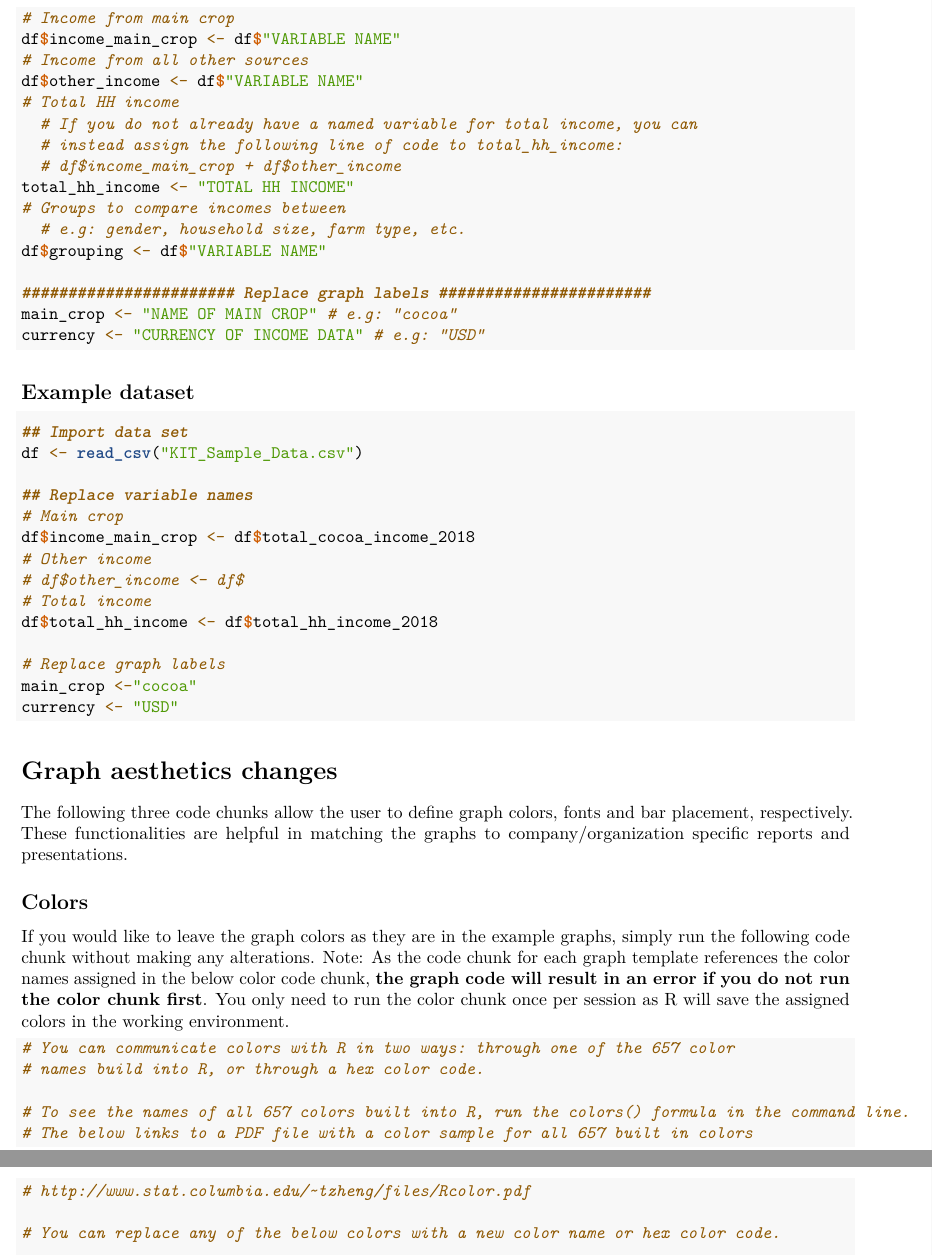
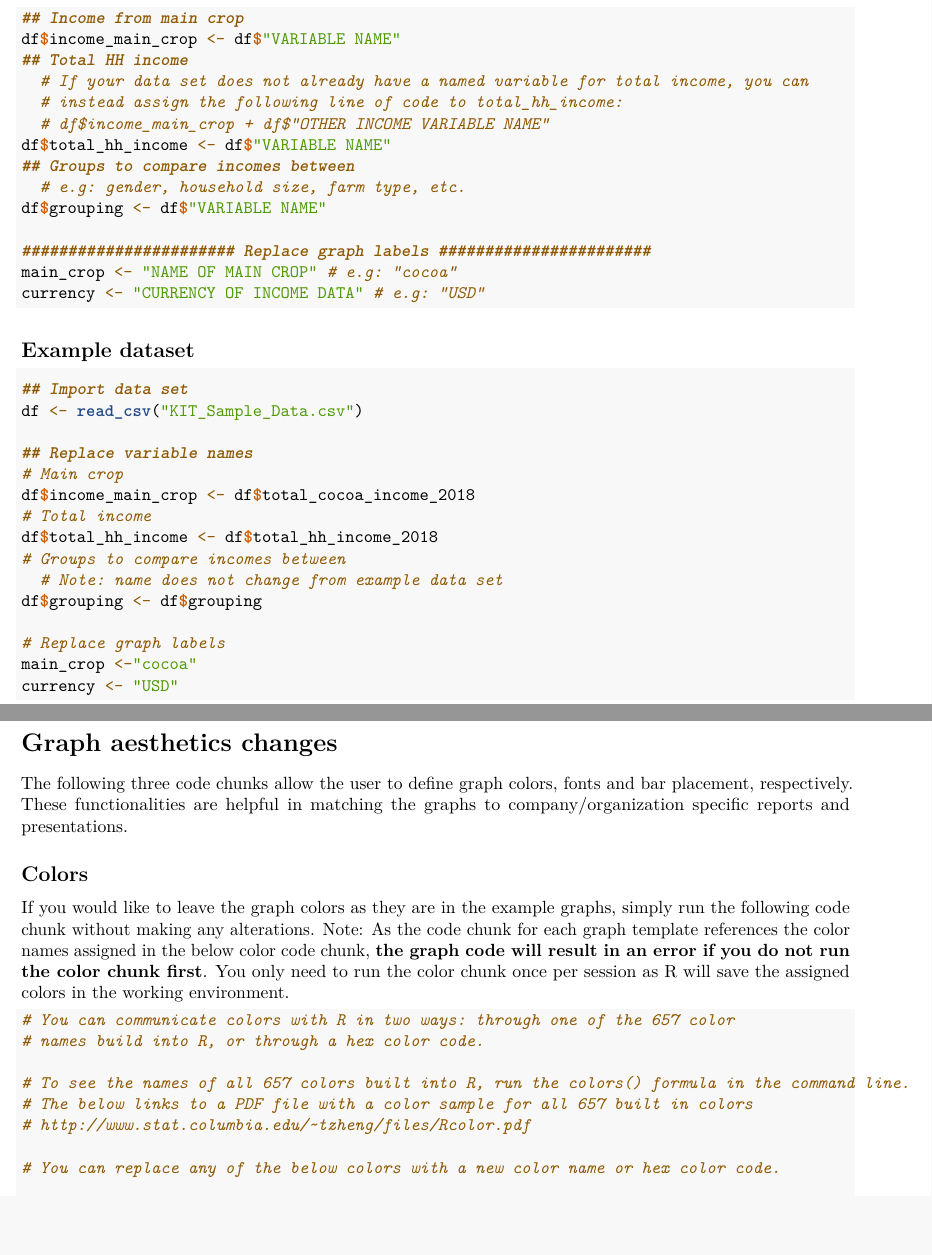
Before and after one commit to mollyleavens/R_Income_Graph_Templates, an R Markdown document (GraphTemplates_RMarkdown_KIT.Rmd): two parts of pages 4 and 5 of 27, joined at a grey line, cut so that both start at the same text, the shorter picture padded with empty space. Rendered offline with R 4.5, knitr and Pandoc, then LaTeX, with nearby package versions.

Commit message:
Small formatting changes
I am now moving forward to address the median discrepancies on the bar charts

````diff
--- a/GraphTemplates_RMarkdown_KIT.Rmd
+++ b/GraphTemplates_RMarkdown_KIT.Rmd
@@ -100,16 +100,14 @@ names(df) <- make.names(names(df), unique=TRUE)
   # altered some of the column names to enable R compatibility.
   # Run names(df) for a list of your dataset's current column names.
 
-# Income from main crop
+## Income from main crop
 df$income_main_crop <- df$"VARIABLE NAME"
-# Income from all other sources
-df$other_income <- df$"VARIABLE NAME"
-# Total HH income
-  # If you do not already have a named variable for total income, you can
+## Total HH income
+  # If your data set does not already have a named variable for total income, you can
   # instead assign the following line of code to total_hh_income:
-  # df$income_main_crop + df$other_income
-total_hh_income <- "TOTAL HH INCOME"
-# Groups to compare incomes between
+  # df$income_main_crop + df$"OTHER INCOME VARIABLE NAME"
+df$total_hh_income <- df$"VARIABLE NAME"
+## Groups to compare incomes between
   # e.g: gender, household size, farm type, etc.
 df$grouping <- df$"VARIABLE NAME"
 
@@ -127,15 +125,18 @@ df <- read_csv("KIT_Sample_Data.csv")
 ## Replace variable names
 # Main crop
 df$income_main_crop <- df$total_cocoa_income_2018
-# Other income
-# df$other_income <- df$
 # Total income
 df$total_hh_income <- df$total_hh_income_2018
+# Groups to compare incomes between
+  # Note: name does not change from example data set
+df$grouping <- df$grouping
 
 # Replace graph labels
 main_crop <-"cocoa"
 currency <- "USD"
 ```
+
+\newpage
 
 # Graph aesthetics changes
 
````
